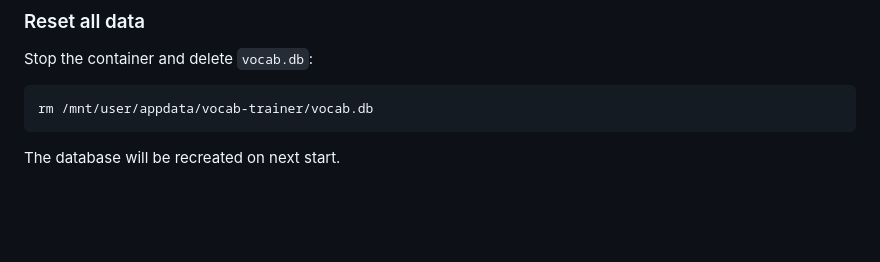
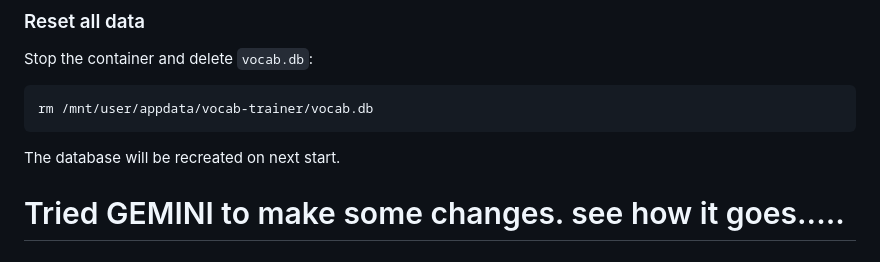
Before and after one commit to nbennett1978/vocab-trainer, a Markdown page: README.md, the part around the change. Rendered like a GitHub page; blank space fills up the shorter version.

Commit message:
git test

````diff
--- a/README.md
+++ b/README.md
@@ -273,3 +273,5 @@ Stop the container and delete `vocab.db`:
 rm /mnt/user/appdata/vocab-trainer/vocab.db
 ```
 The database will be recreated on next start.
+
+# Tried GEMINI to make some changes. see how it goes.....
````
